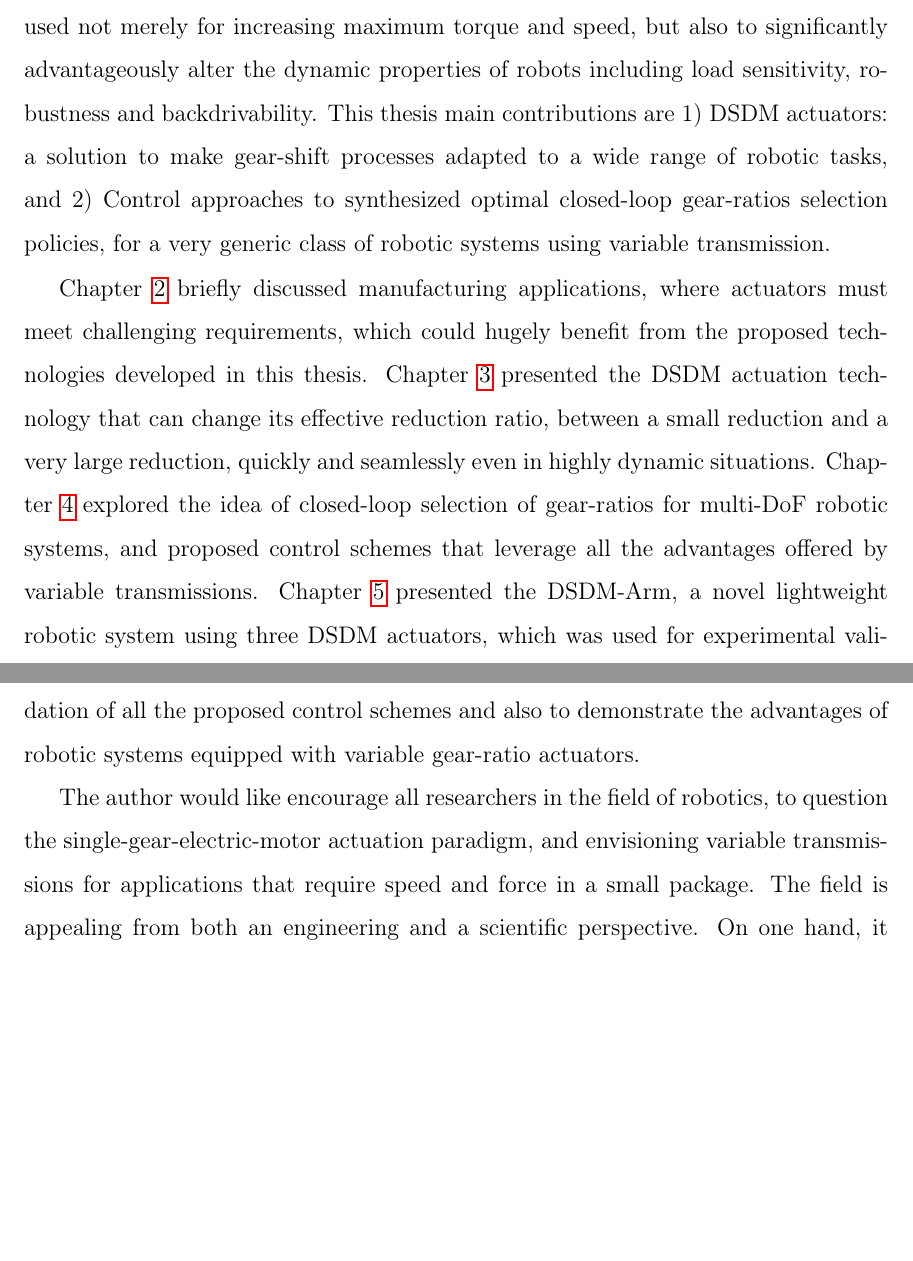
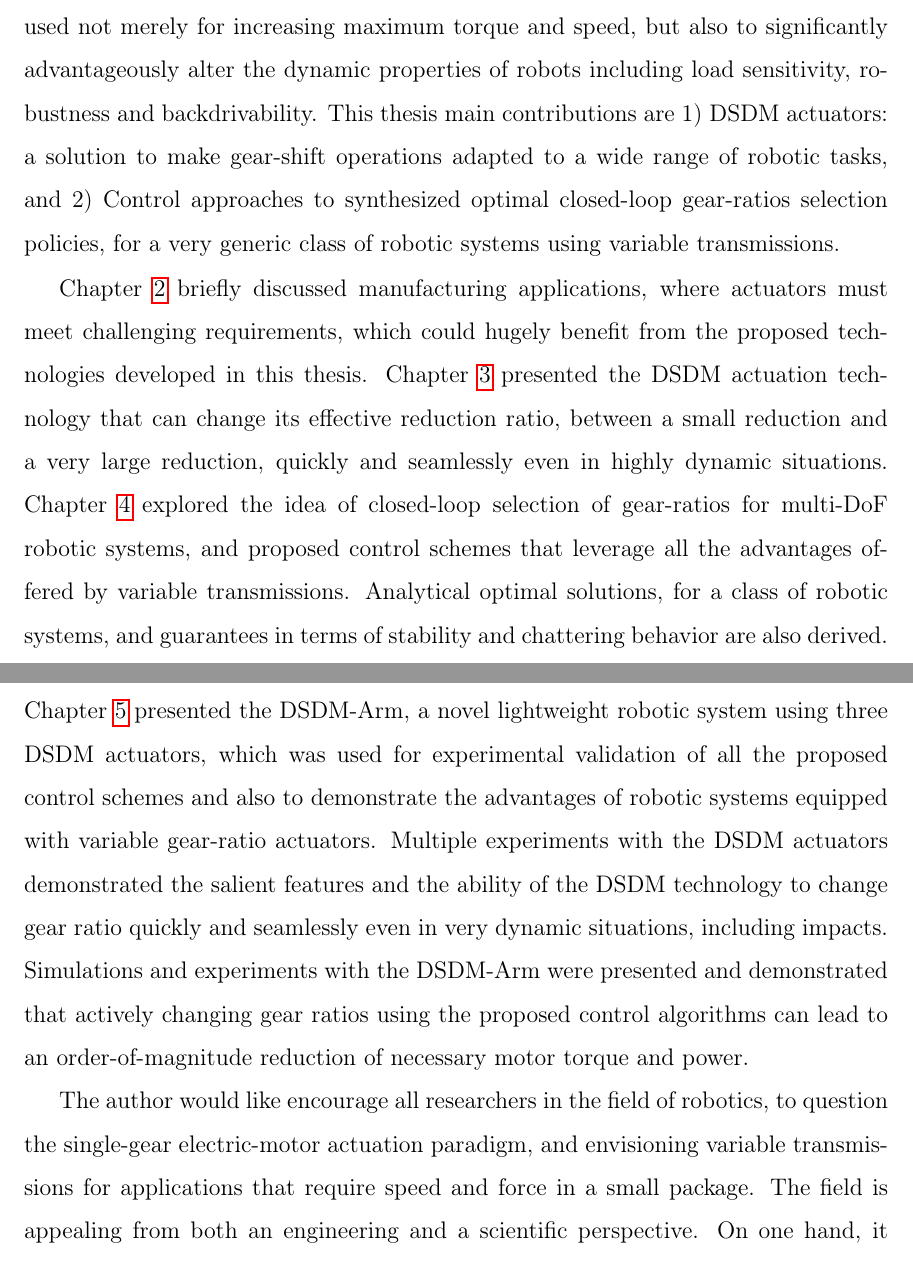
Before and after one commit to alx87grd/MIT-Thesis, a LaTeX thesis (main.tex, which reads src/conclusion.tex): two parts of pages 181 and 182 of 218, joined at a grey line, cut so that both start at the same text, the shorter picture padded with empty space. Compiled offline with pdfLaTeX.

Commit message:
upgraded conclusion

```diff
--- a/src/conclusion.tex
+++ b/src/conclusion.tex
@@ -23,15 +23,17 @@
 %― Isaac Asimov
 
 
-This thesis explored the idea of robotic systems using actuators with variable transmissions, i.e. where the reduction ratio can be dynamically changed online. Although variable transmissions are used extensively in vehicle powertrains, this concept is highly under-explored and under-exploited in the field of robotics, despite huge potential gains as demonstrated in this thesis. Variable gear-ratios actuators can be used not merely for increasing maximum torque and speed, but also to significantly advantageously alter the dynamic properties of robots including load sensitivity, robustness and backdrivability. This thesis main contributions are 1) DSDM actuators: a solution to make gear-shift processes adapted to a wide range of robotic tasks, and 2) Control approaches to synthesized optimal closed-loop gear-ratios selection policies, for a very generic class of robotic systems using variable transmission.
+This thesis explored the idea of robotic systems using actuators with variable transmissions, i.e. where the reduction ratio can be dynamically changed online. Although variable transmissions are used extensively in vehicle powertrains, this concept is highly under-explored and under-exploited in the field of robotics, despite huge potential gains as demonstrated in this thesis. Variable gear-ratios actuators can be used not merely for increasing maximum torque and speed, but also to significantly advantageously alter the dynamic properties of robots including load sensitivity, robustness and backdrivability. This thesis main contributions are 1) DSDM actuators: a solution to make gear-shift operations adapted to a wide range of robotic tasks, and 2) Control approaches to synthesized optimal closed-loop gear-ratios selection policies, for a very generic class of robotic systems using variable transmissions.
 
 %
 Chapter \ref{sec:VisionForAircraftManufacturingAutomation} briefly discussed manufacturing applications, where actuators must meet challenging requirements, which could hugely benefit from the proposed technologies developed in this thesis.
 %
 Chapter \ref{sec:MultipleSpeedActuationTechnology} presented the DSDM actuation technology that can change its effective reduction ratio, between a small reduction and a very large reduction, quickly and seamlessly even in highly dynamic situations.
 %
-Chapter \ref{sec:ControlAndPlanningOfRobotUsingVariableGearRatioActuators} explored the idea of closed-loop selection of gear-ratios for multi-DoF robotic systems, and proposed control schemes that leverage all the advantages offered by variable transmissions.
+Chapter \ref{sec:ControlAndPlanningOfRobotUsingVariableGearRatioActuators} explored the idea of closed-loop selection of gear-ratios for multi-DoF robotic systems, and proposed control schemes that leverage all the advantages offered by variable transmissions. Analytical optimal solutions, for a class of robotic systems, and guarantees in terms of stability and chattering behavior are also derived.
 %
 Chapter \ref{sec:ExperimentalValidation} presented the DSDM-Arm, a novel lightweight robotic system using three DSDM actuators, which was used for experimental validation of all the proposed control schemes and also to demonstrate the advantages of robotic systems equipped with variable gear-ratio actuators.
+%
+Multiple experiments with the DSDM actuators demonstrated the salient features and the ability of the DSDM technology to change gear ratio quickly and seamlessly even in very dynamic situations, including impacts. Simulations and experiments with the DSDM-Arm were presented and demonstrated that actively changing gear ratios using the proposed control algorithms can lead to an order-of-magnitude reduction of necessary motor torque and power.
 
-The author would like encourage all researchers in the field of robotics, to question the single-gear-electric-motor actuation paradigm, and envisioning variable transmissions for applications that require speed and force in a small package. The field is appealing from both an engineering and a scientific perspective. On one hand, it is a very practical solution to relevant power transmission problems: cars, bicycles, electric drills, etc., use multiple speed transmissions. On the other hand, it makes the problem of controlling non-linear robotic systems: even more non-linear and hybrid. Exciting research questions are raised that are both challenging and worth solving, and the author hopes you joint him in visiting this realm where there be dragons.
+The author would like encourage all researchers in the field of robotics, to question the single-gear electric-motor actuation paradigm, and envisioning variable transmissions for applications that require speed and force in a small package. The field is appealing from both an engineering and a scientific perspective. On one hand, it is a very practical solution to relevant power transmission problems: cars, bicycles, electric drills, etc., use multiple speed transmissions. On the other hand, it makes the problem of controlling non-linear robotic systems: even more non-linear and hybrid. Exciting research questions are raised that are both challenging and worth solving, and the author hopes you joint him in visiting this realm where there be dragons.
```
